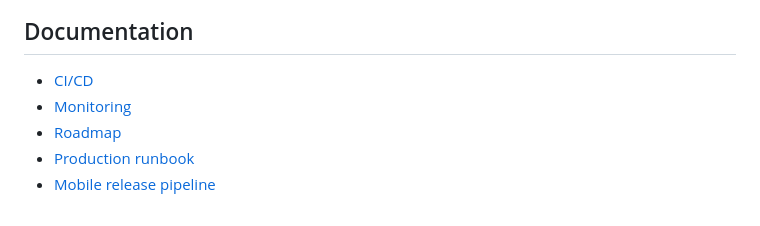
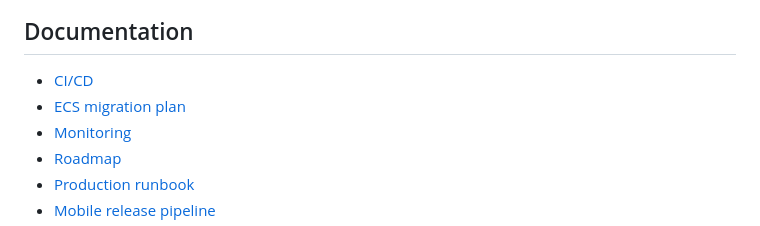
Before and after one commit to zkelder/food-checker, a Markdown page: README.md, the part around the change. GitHub-like rendering.

Commit message:
Add ECS migration plan

```diff
--- a/README.md
+++ b/README.md
@@ -113,6 +113,7 @@ npm start
 ## Documentation
 
 - [CI/CD](docs/ci-cd.md)
+- [ECS migration plan](docs/ecs-migration-plan.md)
 - [Monitoring](docs/monitoring.md)
 - [Roadmap](docs/roadmap.md)
 - [Production runbook](docs/production-runbook.md)
```
Also changed, not shown: docs/ecs-migration-plan.md (added, +394 -0 lines).
